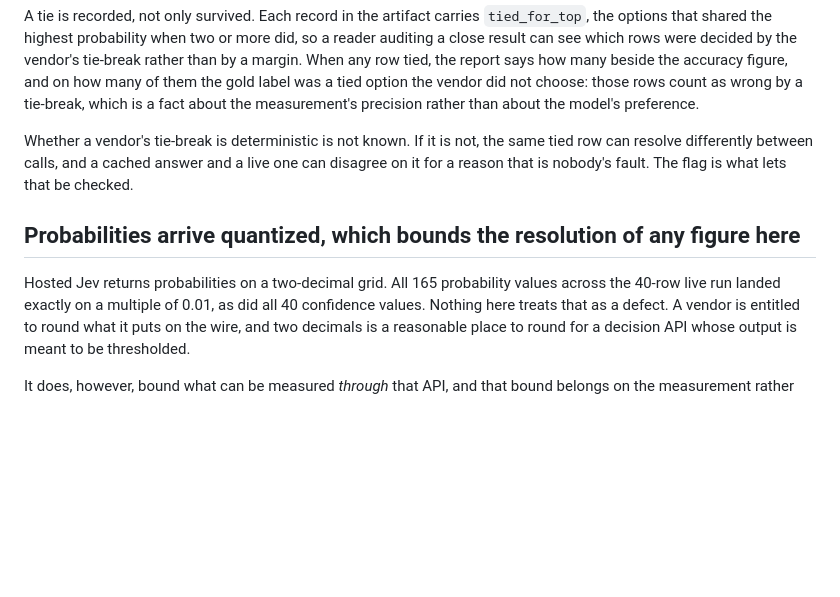
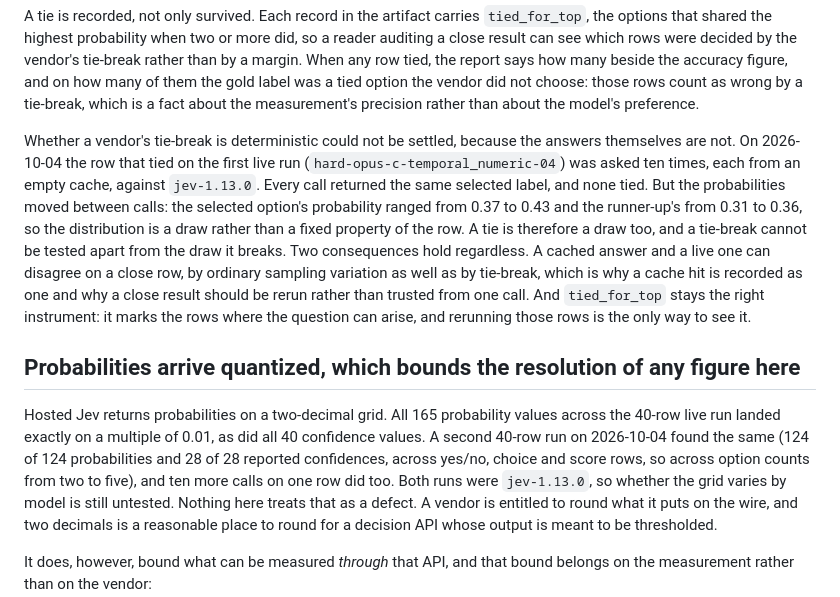
Before and after one commit to TMHSDigital/plumbline, a Markdown page: METHODOLOGY.md, the part around the change. Rendered like a GitHub page; blank space fills up the shorter version.

Commit message:
docs(methodology): the tie-break and the grid, measured live on 2026-10-04 (#9, #10)
Ten fresh calls on the row that tied show the vendor's probabilities are a draw
per call, so a tie-break cannot be tested apart from the draw. A second 40-row
run found every probability and confidence on the 0.01 grid again, still one
model version.

Co-Authored-By: Claude Sonnet 5.5 <noreply@anthropic.com>

```diff
--- a/METHODOLOGY.md
+++ b/METHODOLOGY.md
@@ -428,16 +428,30 @@ a tied option the vendor did not choose: those rows count as wrong by a
 tie-break, which is a fact about the measurement's precision rather than about
 the model's preference.
 
-Whether a vendor's tie-break is deterministic is not known. If it is not, the
-same tied row can resolve differently between calls, and a cached answer and a
-live one can disagree on it for a reason that is nobody's fault. The flag is
-what lets that be checked.
+Whether a vendor's tie-break is deterministic could not be settled, because the
+answers themselves are not. On 2026-10-04 the row that tied on the first live
+run (`hard-opus-c-temporal_numeric-04`) was asked ten times, each from an empty
+cache, against `jev-1.13.0`. Every call returned the same selected label, and
+none tied. But the probabilities moved between calls: the selected option's
+probability ranged from 0.37 to 0.43 and the runner-up's from 0.31 to 0.36, so
+the distribution is a draw rather than a fixed property of the row. A tie is
+therefore a draw too, and a tie-break cannot be tested apart from the draw it
+breaks. Two consequences hold regardless. A cached answer and a live one can
+disagree on a close row, by ordinary sampling variation as well as by
+tie-break, which is why a cache hit is recorded as one and why a close result
+should be rerun rather than trusted from one call. And `tied_for_top` stays
+the right instrument: it marks the rows where the question can arise, and
+rerunning those rows is the only way to see it.
 
 ## Probabilities arrive quantized, which bounds the resolution of any figure here
 
 Hosted Jev returns probabilities on a two-decimal grid. All 165 probability
 values across the 40-row live run landed exactly on a multiple of 0.01, as did
-all 40 confidence values. Nothing here treats that as a defect. A vendor is
+all 40 confidence values. A second 40-row run on 2026-10-04 found the same
+(124 of 124 probabilities and 28 of 28 reported confidences, across yes/no,
+choice and score rows, so across option counts from two to five), and ten more
+calls on one row did too. Both runs were `jev-1.13.0`, so whether the grid
+varies by model is still untested. Nothing here treats that as a defect. A vendor is
 entitled to round what it puts on the wire, and two decimals is a reasonable
 place to round for a decision API whose output is meant to be thresholded.
 
```
